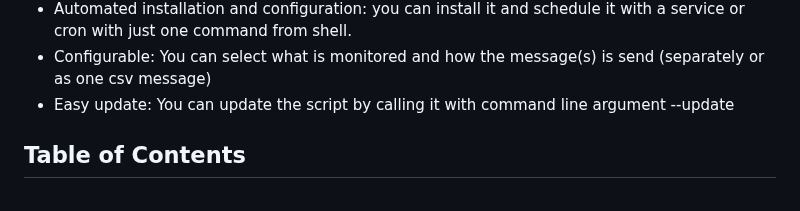
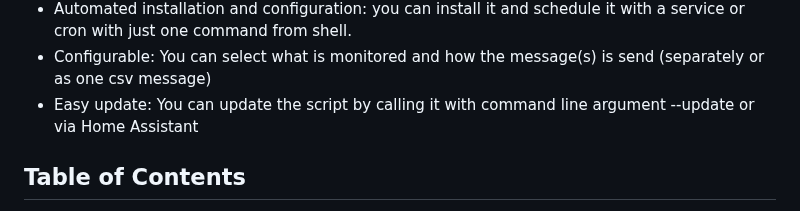
Before and after one commit to hjelev/rpi-mqtt-monitor, a Markdown page: README.md, the part around the change. Rendered like a GitHub page.

```diff
--- a/README.md
+++ b/README.md
@@ -18,7 +18,7 @@ The easiest way to track your Raspberry Pi or Ubuntu computer system health and
 * Automatic HASS configuration: Supports discovery messages, so no manual configuration in [Home Assistant](https://www.home-assistant.io/) configuration.yaml is needed.
 * Automated installation and configuration: you can install it and schedule it with a service or cron with just one command from shell.
 * Configurable: You can select what is monitored and how the message(s) is send (separately or as one csv message)
-* Easy update: You can update the script by calling it with command line argument --update
+* Easy update: You can update the script by calling it with command line argument --update or via Home Assistant
 
 
 ## Table of Contents
```
